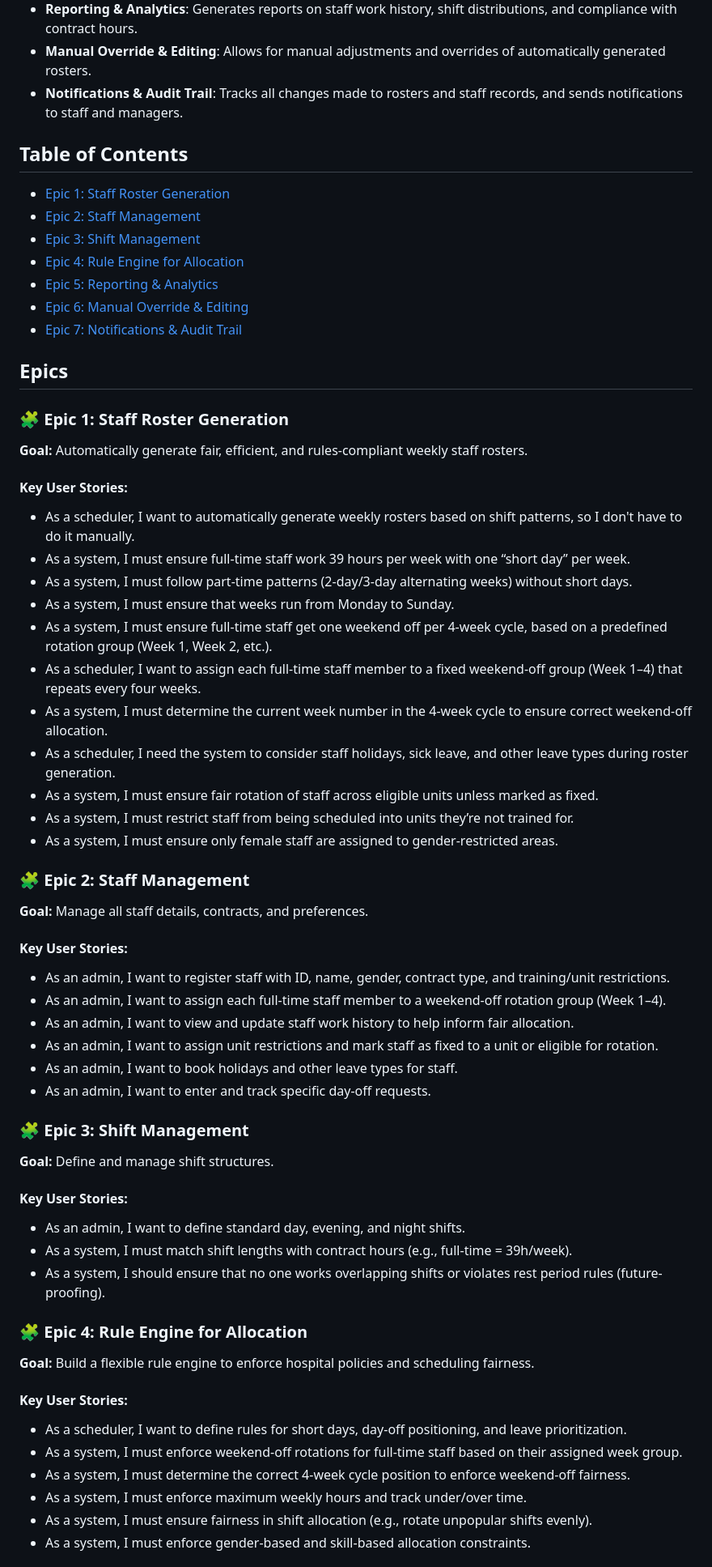
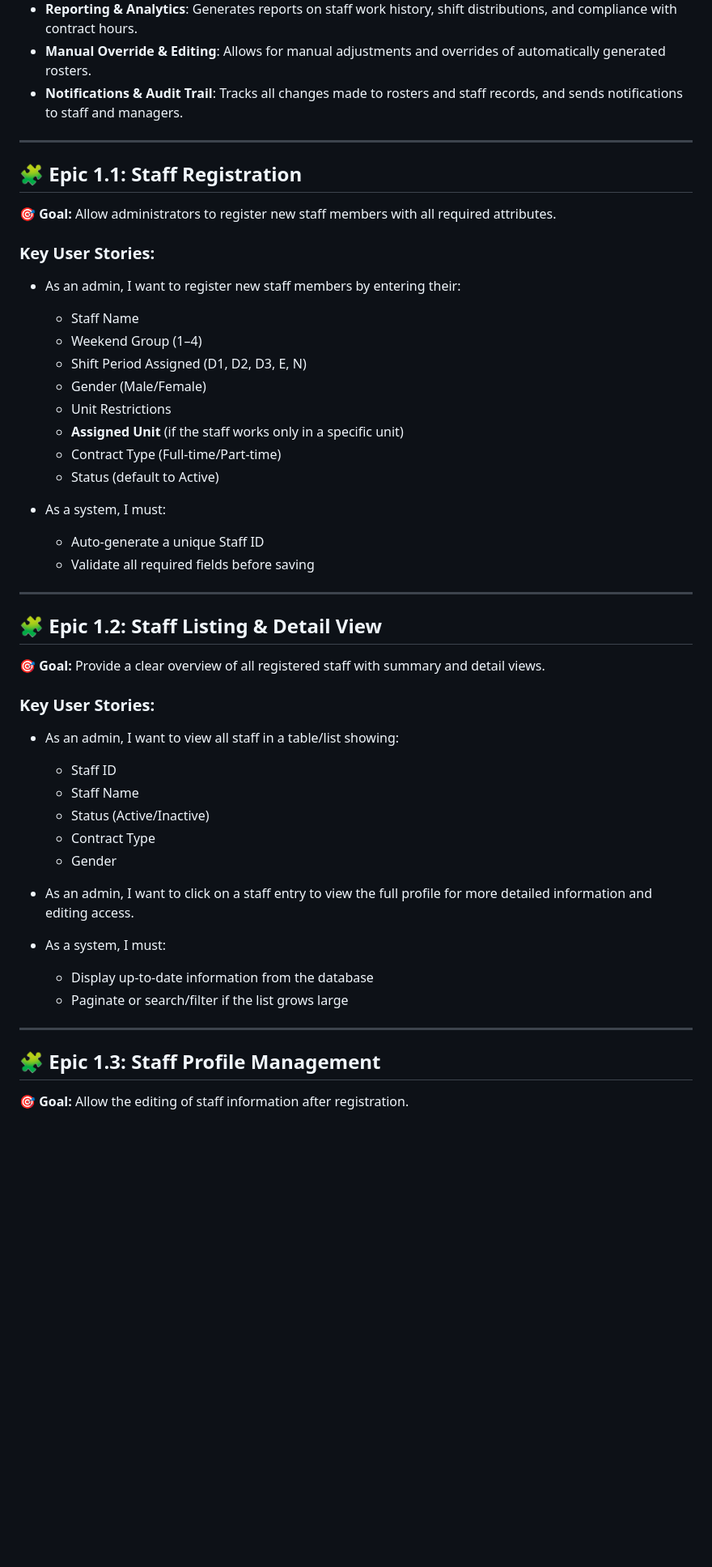
Before and after one commit to Cesargarciajr/nmh-roster-generator, a Markdown page: README.md, the part around one of its changes. Shown at 81% size. GitHub-like rendering; blank space fills up the shorter version.

Commit message:
Update README.md
updated epics for the first app Staff Managment

```diff
--- a/README.md
+++ b/README.md
@@ -14,61 +14,47 @@ This project is divided into several core apps, each focusing on a specific func
 - **Manual Override & Editing**: Allows for manual adjustments and overrides of automatically generated rosters.
 - **Notifications & Audit Trail**: Tracks all changes made to rosters and staff records, and sends notifications to staff and managers.
 
+---
 
-## Table of Contents
-- [Epic 1: Staff Roster Generation](#-epic-1-staff-roster-generation)
-- [Epic 2: Staff Management](#-epic-2-staff-management)
-- [Epic 3: Shift Management](#-epic-3-shift-management)
-- [Epic 4: Rule Engine for Allocation](#-epic-4-rule-engine-for-allocation)
-- [Epic 5: Reporting & Analytics](#-epic-5-reporting--analytics)
-- [Epic 6: Manual Override & Editing](#-epic-6-manual-override--editing)
-- [Epic 7: Notifications & Audit Trail](#-epic-7-notifications--audit-trail)
+## 🧩 Epic 1.1: Staff Registration
+🎯 **Goal:** Allow administrators to register new staff members with all required attributes.
 
-## Epics
+### Key User Stories:
+- As an admin, I want to register new staff members by entering their:
+  - Staff Name
+  - Weekend Group (1–4)
+  - Shift Period Assigned (D1, D2, D3, E, N)
+  - Gender (Male/Female)
+  - Unit Restrictions
+  - **Assigned Unit** (if the staff works only in a specific unit)
+  - Contract Type (Full-time/Part-time)
+  - Status (default to Active)
 
-### 🧩 **Epic 1: Staff Roster Generation**
-**Goal:** Automatically generate fair, efficient, and rules-compliant weekly staff rosters.
+- As a system, I must:
+  - Auto-generate a unique Staff ID
+  - Validate all required fields before saving
 
-#### Key User Stories:
-- As a scheduler, I want to automatically generate weekly rosters based on shift patterns, so I don't have to do it manually.
-- As a system, I must ensure full-time staff work 39 hours per week with one “short day” per week.
-- As a system, I must follow part-time patterns (2-day/3-day alternating weeks) without short days.
-- As a system, I must ensure that weeks run from Monday to Sunday.
-- As a system, I must ensure full-time staff get one weekend off per 4-week cycle, based on a predefined rotation group (Week 1, Week 2, etc.).
-- As a scheduler, I want to assign each full-time staff member to a fixed weekend-off group (Week 1–4) that repeats every four weeks.
-- As a system, I must determine the current week number in the 4-week cycle to ensure correct weekend-off allocation.
-- As a scheduler, I need the system to consider staff holidays, sick leave, and other leave types during roster generation.
-- As a system, I must ensure fair rotation of staff across eligible units unless marked as fixed.
-- As a system, I must restrict staff from being scheduled into units they’re not trained for.
-- As a system, I must ensure only female staff are assigned to gender-restricted areas.
+---
 
-### 🧩 **Epic 2: Staff Management**
-**Goal:** Manage all staff details, contracts, and preferences.
+## 🧩 Epic 1.2: Staff Listing & Detail View
+🎯 **Goal:** Provide a clear overview of all registered staff with summary and detail views.
 
-#### Key User Stories:
-- As an admin, I want to register staff with ID, name, gender, contract type, and training/unit restrictions.
-- As an admin, I want to assign each full-time staff member to a weekend-off rotation group (Week 1–4).
-- As an admin, I want to view and update staff work history to help inform fair allocation.
-- As an admin, I want to assign unit restrictions and mark staff as fixed to a unit or eligible for rotation.
-- As an admin, I want to book holidays and other leave types for staff.
-- As an admin, I want to enter and track specific day-off requests.
+### Key User Stories:
+- As an admin, I want to view all staff in a table/list showing:
+  - Staff ID
+  - Staff Name
+  - Status (Active/Inactive)
+  - Contract Type
+  - Gender
 
-### 🧩 **Epic 3: Shift Management**
-**Goal:** Define and manage shift structures.
+- As an admin, I want to click on a staff entry to view the full profile for more detailed information and editing access.
 
-#### Key User Stories:
-- As an admin, I want to define standard day, evening, and night shifts.
-- As a system, I must match shift lengths with contract hours (e.g., full-time = 39h/week).
-- As a system, I should ensure that no one works overlapping shifts or violates rest period rules (future-proofing).
+- As a system, I must:
+  - Display up-to-date information from the database
+  - Paginate or search/filter if the list grows large
 
-### 🧩 **Epic 4: Rule Engine for Allocation**
-**Goal:** Build a flexible rule engine to enforce hospital policies and scheduling fairness.
+---
 
-#### Key User Stories:
-- As a scheduler, I want to define rules for short days, day-off positioning, and leave prioritization.
-- As a system, I must enforce weekend-off rotations for full-time staff based on their assigned week group.
-- As a system, I must determine the correct 4-week cycle position to enforce weekend-off fairness.
-- As a system, I must enforce maximum weekly hours and track under/over time.
-- As a system, I must ensure fairness in shift allocation (e.g., rotate unpopular shifts evenly).
-- As a system, I must enforce gender-based and skill-based allocation constraints.
+## 🧩 Epic 1.3: Staff Profile Management
+🎯 **Goal:** Allow the editing of staff information after registration.
 
```
Also changed, not shown: other parts of README.md (+23 -20 lines).
